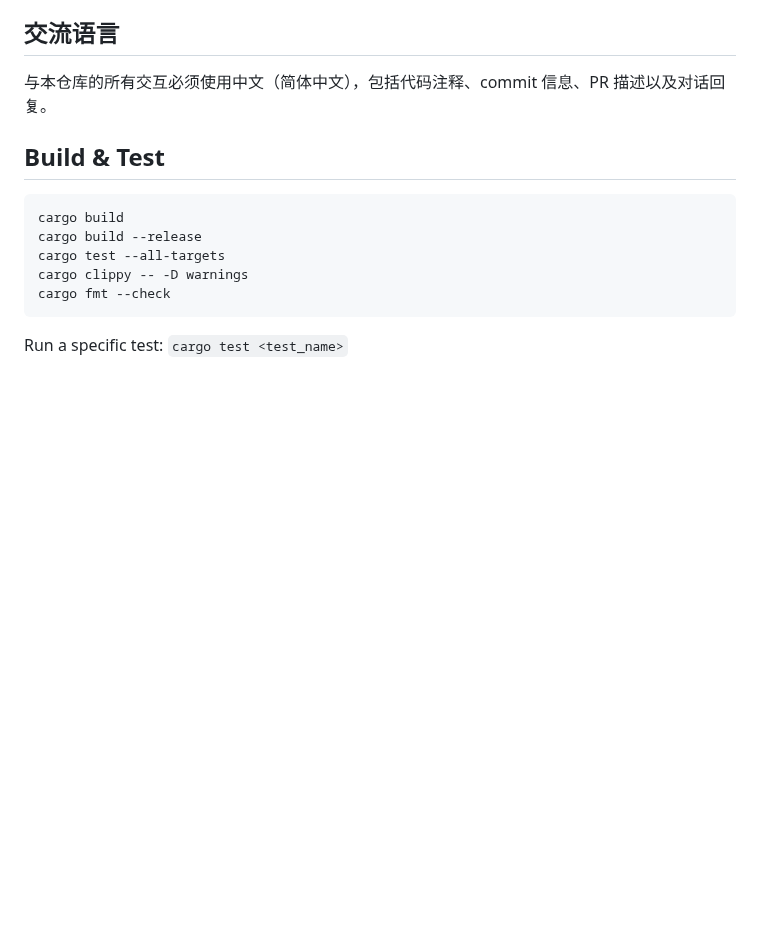
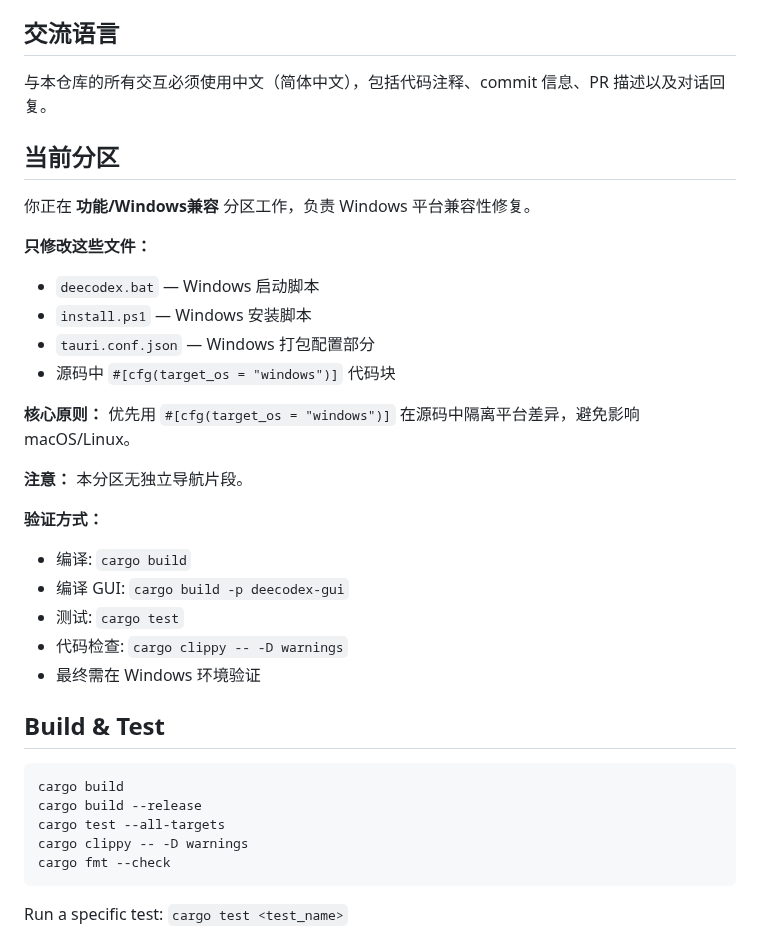
Before and after one commit to liguan-89/deecodex, a Markdown page: CLAUDE.md, the part around the change. Rendered like a GitHub page; blank space fills up the shorter version.

Commit message:
chore: CLAUDE.md 添加分区专属指令

```diff
--- a/CLAUDE.md
+++ b/CLAUDE.md
@@ -5,6 +5,27 @@ This file provides guidance to Claude Code (claude.ai/code) when working with co
 ## 交流语言
 
 与本仓库的所有交互必须使用中文（简体中文），包括代码注释、commit 信息、PR 描述以及对话回复。
+
+## 当前分区
+
+你正在 **功能/Windows兼容** 分区工作，负责 Windows 平台兼容性修复。
+
+**只修改这些文件：**
+- `deecodex.bat` — Windows 启动脚本
+- `install.ps1` — Windows 安装脚本
+- `tauri.conf.json` — Windows 打包配置部分
+- 源码中 `#[cfg(target_os = "windows")]` 代码块
+
+**核心原则：** 优先用 `#[cfg(target_os = "windows")]` 在源码中隔离平台差异，避免影响 macOS/Linux。
+
+**注意：** 本分区无独立导航片段。
+
+**验证方式：**
+- 编译: `cargo build`
+- 编译 GUI: `cargo build -p deecodex-gui`
+- 测试: `cargo test`
+- 代码检查: `cargo clippy -- -D warnings`
+- 最终需在 Windows 环境验证
 
 ## Build & Test
 
```
